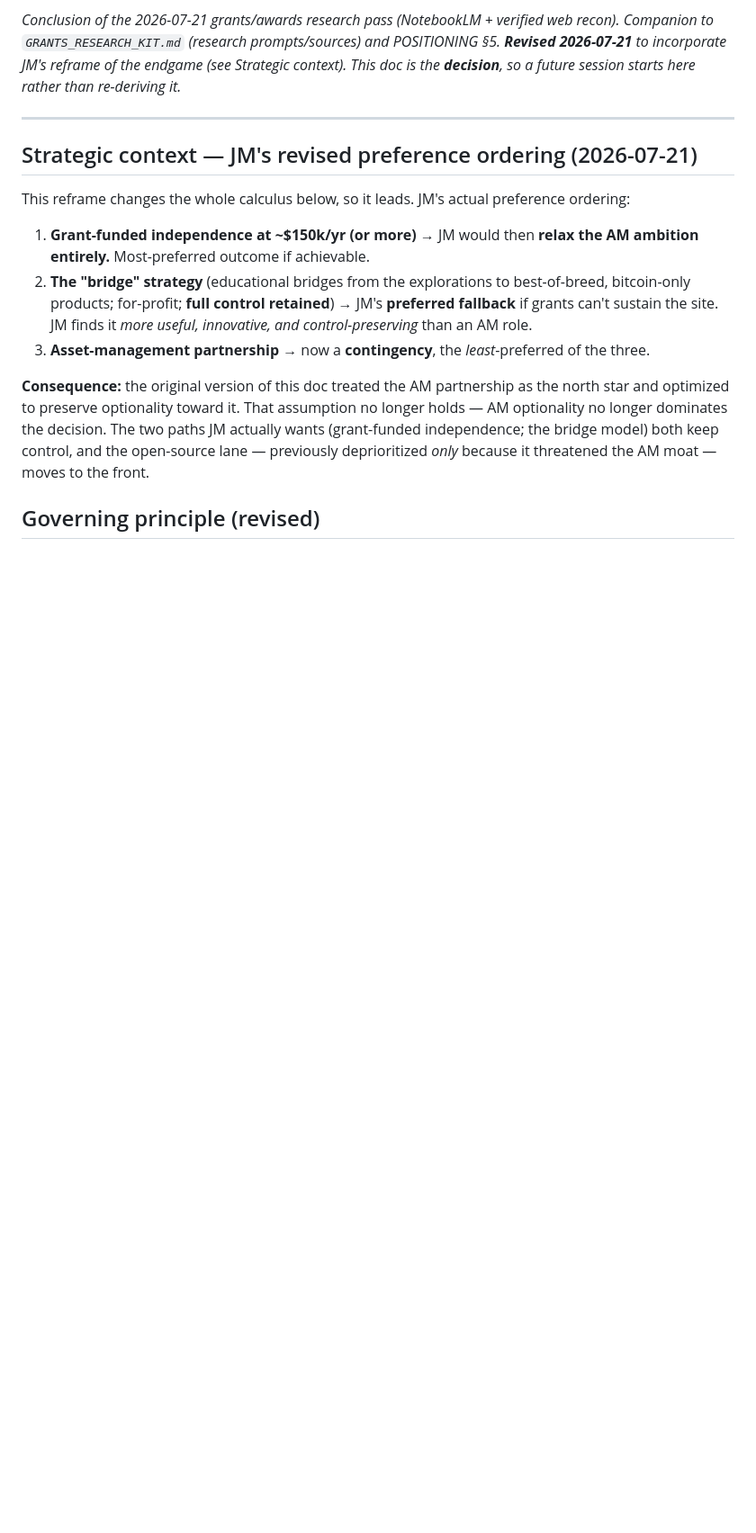
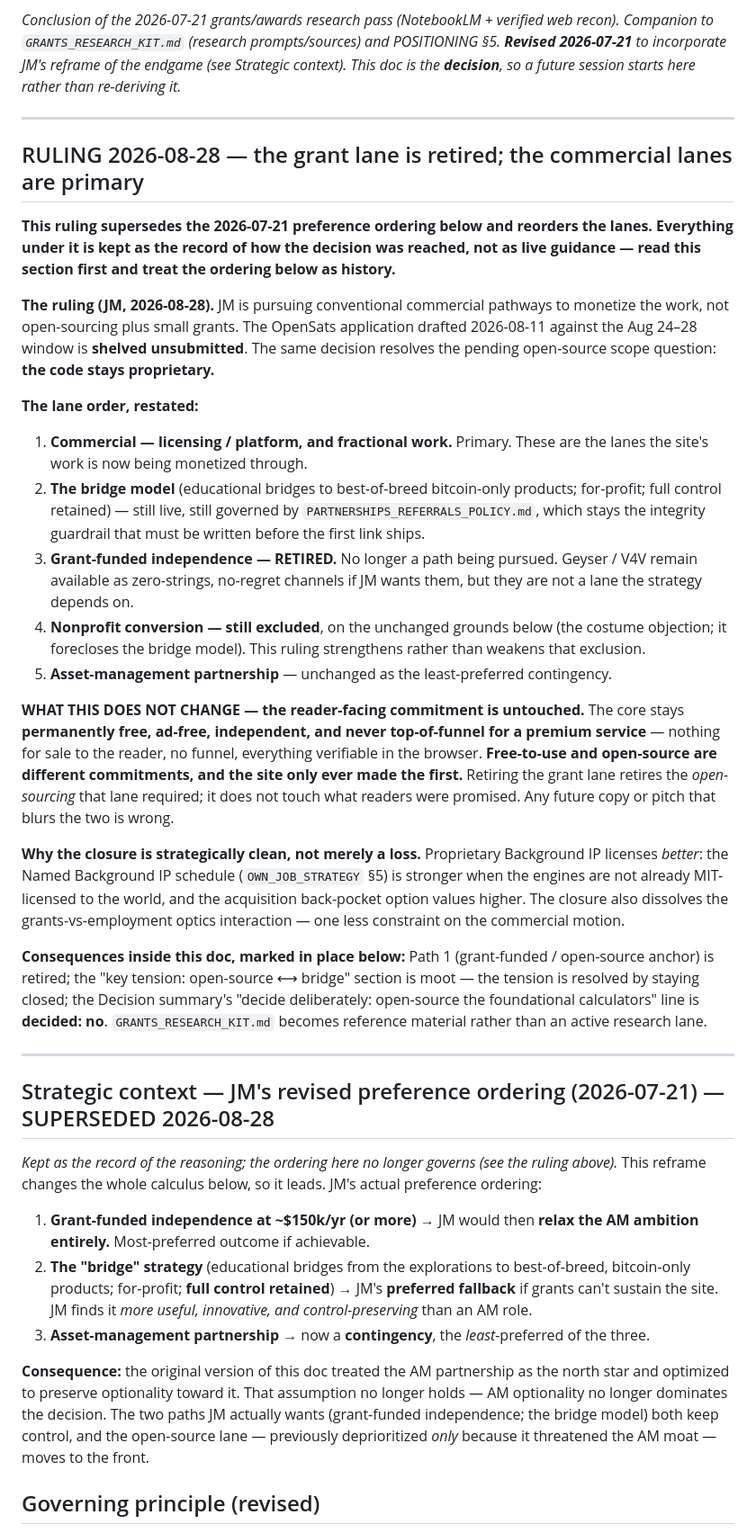
Before and after one commit to Lastcoinstanding/lastcoinstanding.com, a Markdown page: FUNDING_STRATEGY.md, the part around one of its changes. Shown at 90% size. Rendered like a GitHub page; blank space fills up the shorter version.

```diff
--- a/FUNDING_STRATEGY.md
+++ b/FUNDING_STRATEGY.md
@@ -9,7 +9,53 @@ is the **decision**, so a future session starts here rather than re-deriving it.
 
 ---
 
-## Strategic context — JM's revised preference ordering (2026-07-21)
+## RULING 2026-08-28 — the grant lane is retired; the commercial lanes are primary
+
+**This ruling supersedes the 2026-07-21 preference ordering below and reorders the lanes. Everything
+under it is kept as the record of how the decision was reached, not as live guidance — read this
+section first and treat the ordering below as history.**
+
+**The ruling (JM, 2026-08-28).** JM is pursuing conventional commercial pathways to monetize the
+work, not open-sourcing plus small grants. The OpenSats application drafted 2026-08-11 against the
+Aug 24–28 window is **shelved unsubmitted**. The same decision resolves the pending open-source scope
+question: **the code stays proprietary.**
+
+**The lane order, restated:**
+1. **Commercial — licensing / platform, and fractional work.** Primary. These are the lanes the site's
+   work is now being monetized through.
+2. **The bridge model** (educational bridges to best-of-breed bitcoin-only products; for-profit; full
+   control retained) — still live, still governed by `PARTNERSHIPS_REFERRALS_POLICY.md`, which stays
+   the integrity guardrail that must be written before the first link ships.
+3. **Grant-funded independence — RETIRED.** No longer a path being pursued. Geyser / V4V remain
+   available as zero-strings, no-regret channels if JM wants them, but they are not a lane the
+   strategy depends on.
+4. **Nonprofit conversion — still excluded**, on the unchanged grounds below (the costume objection;
+   it forecloses the bridge model). This ruling strengthens rather than weakens that exclusion.
+5. **Asset-management partnership** — unchanged as the least-preferred contingency.
+
+**WHAT THIS DOES NOT CHANGE — the reader-facing commitment is untouched.** The core stays
+**permanently free, ad-free, independent, and never top-of-funnel for a premium service** — nothing
+for sale to the reader, no funnel, everything verifiable in the browser. **Free-to-use and open-source
+are different commitments, and the site only ever made the first.** Retiring the grant lane retires
+the *open-sourcing* that lane required; it does not touch what readers were promised. Any future
+copy or pitch that blurs the two is wrong.
+
+**Why the closure is strategically clean, not merely a loss.** Proprietary Background IP licenses
+*better*: the Named Background IP schedule (`OWN_JOB_STRATEGY` §5) is stronger when the engines are
+not already MIT-licensed to the world, and the acquisition back-pocket option values higher. The
+closure also dissolves the grants-vs-employment optics interaction — one less constraint on the
+commercial motion.
+
+**Consequences inside this doc, marked in place below:** Path 1 (grant-funded / open-source anchor)
+is retired; the "key tension: open-source ⟷ bridge" section is moot — the tension is resolved by
+staying closed; the Decision summary's "decide deliberately: open-source the foundational calculators"
+line is **decided: no**. `GRANTS_RESEARCH_KIT.md` becomes reference material rather than an active
+research lane.
+
+---
+
+## Strategic context — JM's revised preference ordering (2026-07-21) — SUPERSEDED 2026-08-28
+_Kept as the record of the reasoning; the ordering here no longer governs (see the ruling above)._
 This reframe changes the whole calculus below, so it leads. JM's actual preference ordering:
 
 1. **Grant-funded independence at ~$150k/yr (or more)** → JM would then **relax the AM ambition
```
Also changed, not shown: other parts of FUNDING_STRATEGY.md (+13 -7 lines), CREATOR_CREDIBILITY_KIT.md (+7 -3 lines), OPEN_ITEMS.md (+19 -7 lines).
